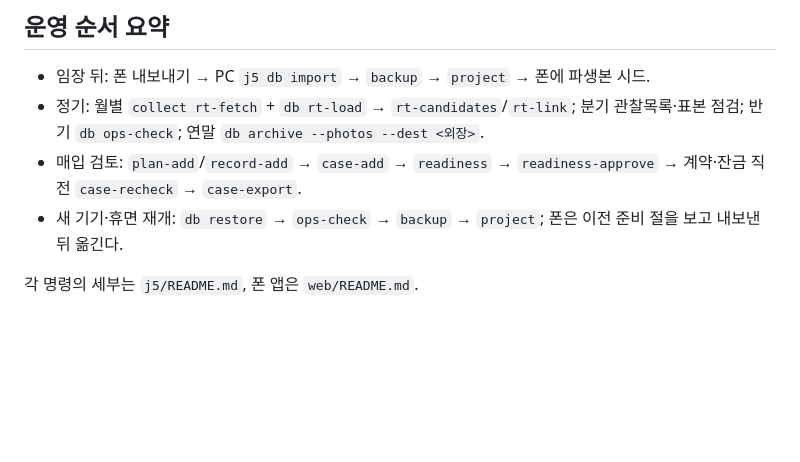
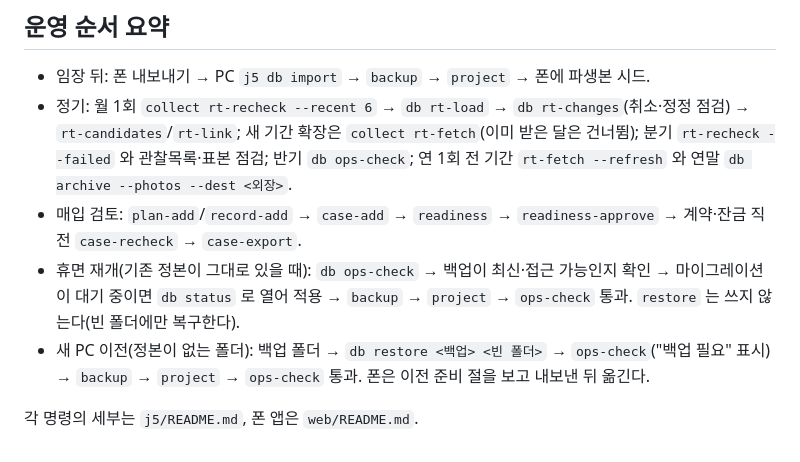
Before and after one commit to HomerunKing88/Project_J5, a Markdown page: docs/worklog/README.md, the part around the change. GitHub-like rendering; blank space fills up the shorter version.

Commit message:
docs: 리뷰 반영 (월별 순서는 rt-recheck, 휴면 재개와 새 PC 이전 분리)
Co-Authored-By: Claude Fable 5.1 <noreply@anthropic.com>
Claude-Session: https://claude.ai/code/session_017iaLHNuDFAZ1Xv7tat3DKz

```diff
--- a/docs/worklog/README.md
+++ b/docs/worklog/README.md
@@ -31,8 +31,9 @@
 ## 운영 순서 요약
 
 - 임장 뒤: 폰 내보내기 → PC `j5 db import` → `backup` → `project` → 폰에 파생본 시드.
-- 정기: 월별 `collect rt-fetch` + `db rt-load` → `rt-candidates`/`rt-link`; 분기 관찰목록·표본 점검; 반기 `db ops-check`; 연말 `db archive --photos --dest <외장>`.
+- 정기: 월 1회 `collect rt-recheck --recent 6` → `db rt-load` → `db rt-changes`(취소·정정 점검) → `rt-candidates`/`rt-link`; 새 기간 확장은 `collect rt-fetch`(이미 받은 달은 건너뜀); 분기 `rt-recheck --failed` 와 관찰목록·표본 점검; 반기 `db ops-check`; 연 1회 전 기간 `rt-fetch --refresh` 와 연말 `db archive --photos --dest <외장>`.
 - 매입 검토: `plan-add`/`record-add` → `case-add` → `readiness` → `readiness-approve` → 계약·잔금 직전 `case-recheck` → `case-export`.
-- 새 기기·휴면 재개: `db restore` → `ops-check` → `backup` → `project`; 폰은 이전 준비 절을 보고 내보낸 뒤 옮긴다.
+- 휴면 재개(기존 정본이 그대로 있을 때): `db ops-check` → 백업이 최신·접근 가능인지 확인 → 마이그레이션이 대기 중이면 `db status` 로 열어 적용 → `backup` → `project` → `ops-check` 통과. `restore` 는 쓰지 않는다(빈 폴더에만 복구한다).
+- 새 PC 이전(정본이 없는 폴더): 백업 폴더 → `db restore <백업> <빈 폴더>` → `ops-check`("백업 필요" 표시) → `backup` → `project` → `ops-check` 통과. 폰은 이전 준비 절을 보고 내보낸 뒤 옮긴다.
 
 각 명령의 세부는 `j5/README.md`, 폰 앱은 `web/README.md`.
```
